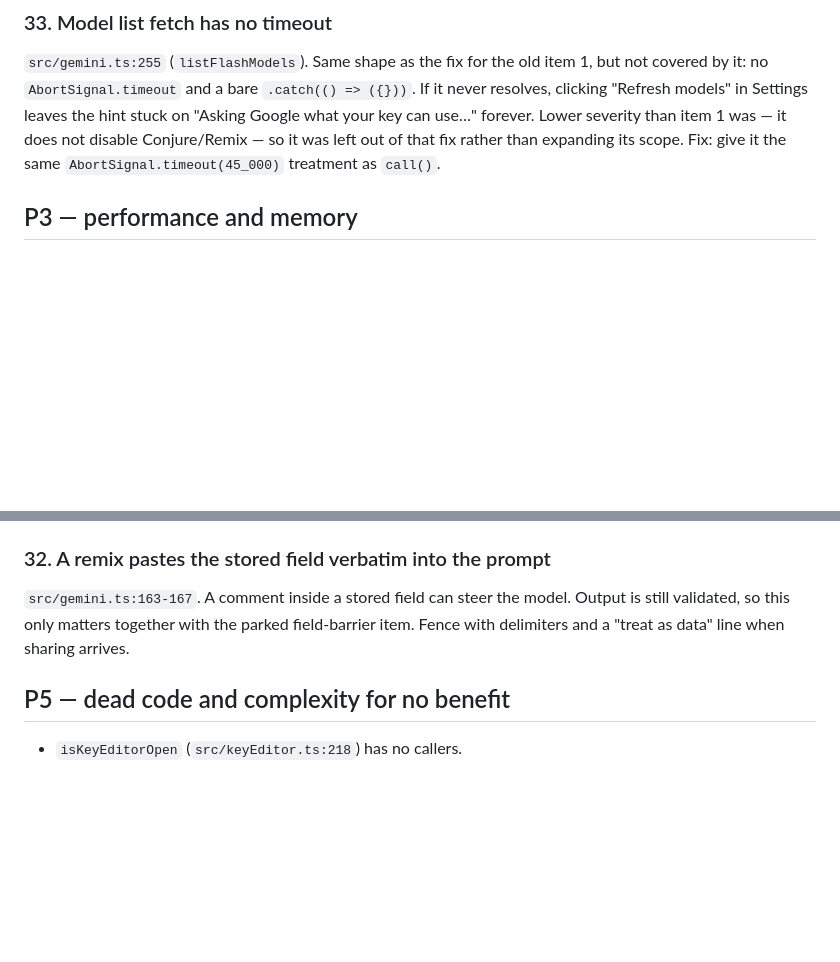
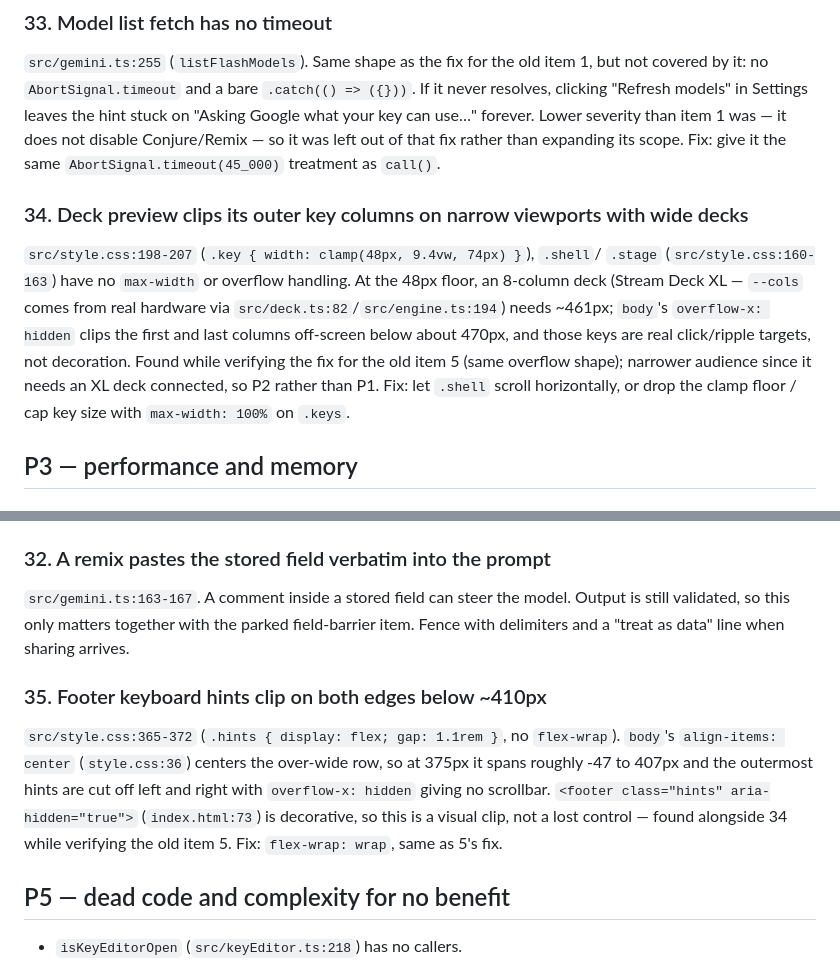
Before and after one commit to sprine/dreamstream, a Markdown page: known_issues.md, 2 parts joined by grey strips. Drawn GitHub-style; blank space fills up the shorter version.

Commit message:
Log two more narrow-viewport overflow bugs found while fixing item 5
Same overflow-clip shape (body { overflow-x: hidden }, no flex-wrap):
the deck preview's key grid clips real click targets on an XL (8-col)
deck below ~470px, and the decorative footer hints clip below ~410px.
Filed rather than fixed — the key-grid one needs a design call on how
the shell should behave at that width, not a one-line wrap.

Claude-Session: https://claude.ai/code/session_01NfbyTx76CvA3cT11wC9dSa

```diff
--- a/known_issues.md
+++ b/known_issues.md
@@ -100,6 +100,18 @@ Settings leaves the hint stuck on "Asking Google what your key can use…"
 forever. Lower severity than item 1 was — it does not disable Conjure/Remix —
 so it was left out of that fix rather than expanding its scope.
 Fix: give it the same `AbortSignal.timeout(45_000)` treatment as `call()`.
+
+### 34. Deck preview clips its outer key columns on narrow viewports with wide decks
+`src/style.css:198-207` (`.key { width: clamp(48px, 9.4vw, 74px) }`), `.shell`/
+`.stage` (`src/style.css:160-163`) have no `max-width` or overflow handling.
+At the 48px floor, an 8-column deck (Stream Deck XL — `--cols` comes from real
+hardware via `src/deck.ts:82`/`src/engine.ts:194`) needs ~461px; `body`'s
+`overflow-x: hidden` clips the first and last columns off-screen below about
+470px, and those keys are real click/ripple targets, not decoration. Found
+while verifying the fix for the old item 5 (same overflow shape); narrower
+audience since it needs an XL deck connected, so P2 rather than P1.
+Fix: let `.shell` scroll horizontally, or drop the clamp floor / cap key size
+with `max-width: 100%` on `.keys`.
 
 ## P3 — performance and memory
 
@@ -218,6 +230,16 @@ and then begin a held brew; low priority.
 Output is still validated, so this only matters together with the parked field-barrier item. Fence with
 delimiters and a "treat as data" line when sharing arrives.
 
+### 35. Footer keyboard hints clip on both edges below ~410px
+`src/style.css:365-372` (`.hints { display: flex; gap: 1.1rem }`, no
+`flex-wrap`). `body`'s `align-items: center` (`style.css:36`) centers the
+over-wide row, so at 375px it spans roughly -47 to 407px and the outermost
+hints are cut off left and right with `overflow-x: hidden` giving no
+scrollbar. `<footer class="hints" aria-hidden="true">` (`index.html:73`) is
+decorative, so this is a visual clip, not a lost control — found alongside
+34 while verifying the old item 5.
+Fix: `flex-wrap: wrap`, same as 5's fix.
+
 ## P5 — dead code and complexity for no benefit
 
 - `isKeyEditorOpen` (`src/keyEditor.ts:218`) has no callers.
```
